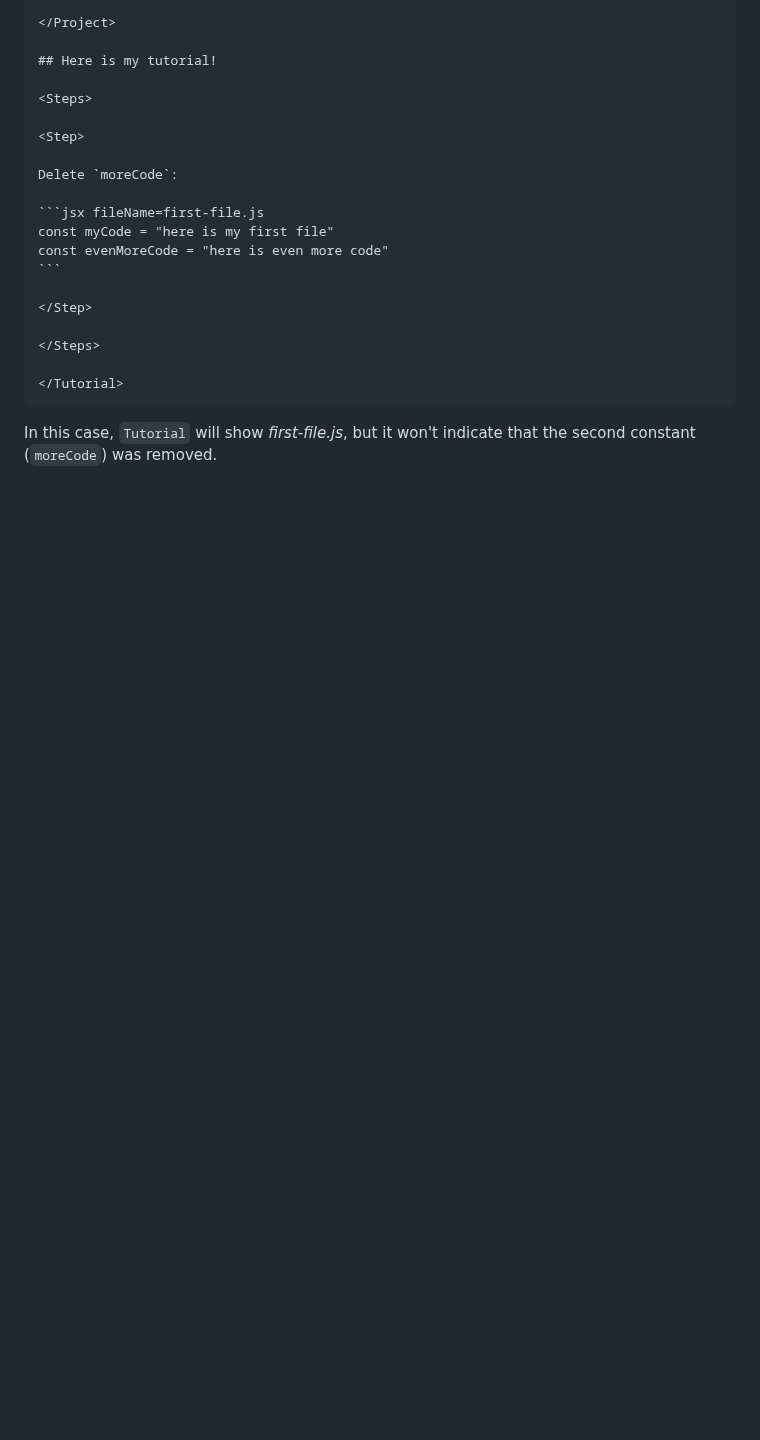
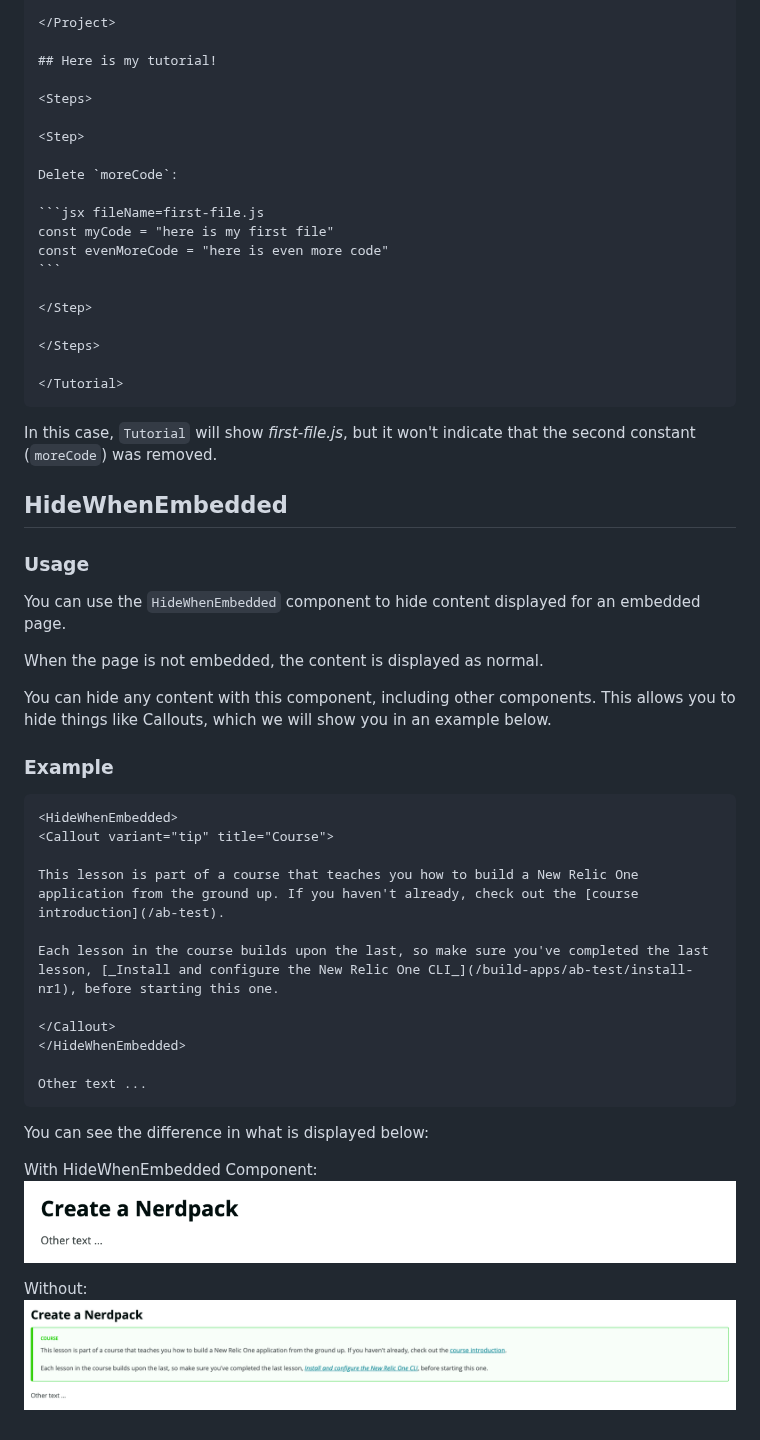
Before and after one commit to newrelic/developer-website, a Markdown page: COMPONENT_GUIDE.md, the part around the change. GitHub-like rendering; pictures changed too: readme_images/hidden_embed.png (added), readme_images/non_hidden_embed.png (added); blank space fills up the shorter version.

Commit message:
chore: add documentation

`````diff
--- a/COMPONENT_GUIDE.md
+++ b/COMPONENT_GUIDE.md
@@ -356,3 +356,37 @@ const evenMoreCode = "here is even more code"
 ````
 
 In this case, `Tutorial` will show _first-file.js_, but it won't indicate that the second constant (`moreCode`) was removed.
+
+## HideWhenEmbedded
+
+### Usage
+
+You can use the `HideWhenEmbedded` component to hide content displayed for an embedded page.
+
+When the page is not embedded, the content is displayed as normal.
+
+You can hide any content with this component, including other components. This allows you to hide things like Callouts, which we will show you in an example below.
+
+### Example
+
+```md
+<HideWhenEmbedded>
+<Callout variant="tip" title="Course">
+
+This lesson is part of a course that teaches you how to build a New Relic One application from the ground up. If you haven't already, check out the [course introduction](/ab-test).
+
+Each lesson in the course builds upon the last, so make sure you've completed the last lesson, [_Install and configure the New Relic One CLI_](/build-apps/ab-test/install-nr1), before starting this one.
+
+</Callout>
+</HideWhenEmbedded>
+
+Other text ...
+```
+
+You can see the difference in what is displayed below:
+
+With HideWhenEmbedded Component:
+![alt text](readme_images/hidden_embed.png "Hidden Embed")
+
+Without:
+![alt text](readme_images/non_hidden_embed.png "Normal")
`````
Also changed, not shown: STYLE_GUIDE.md (+4 -0 lines).
